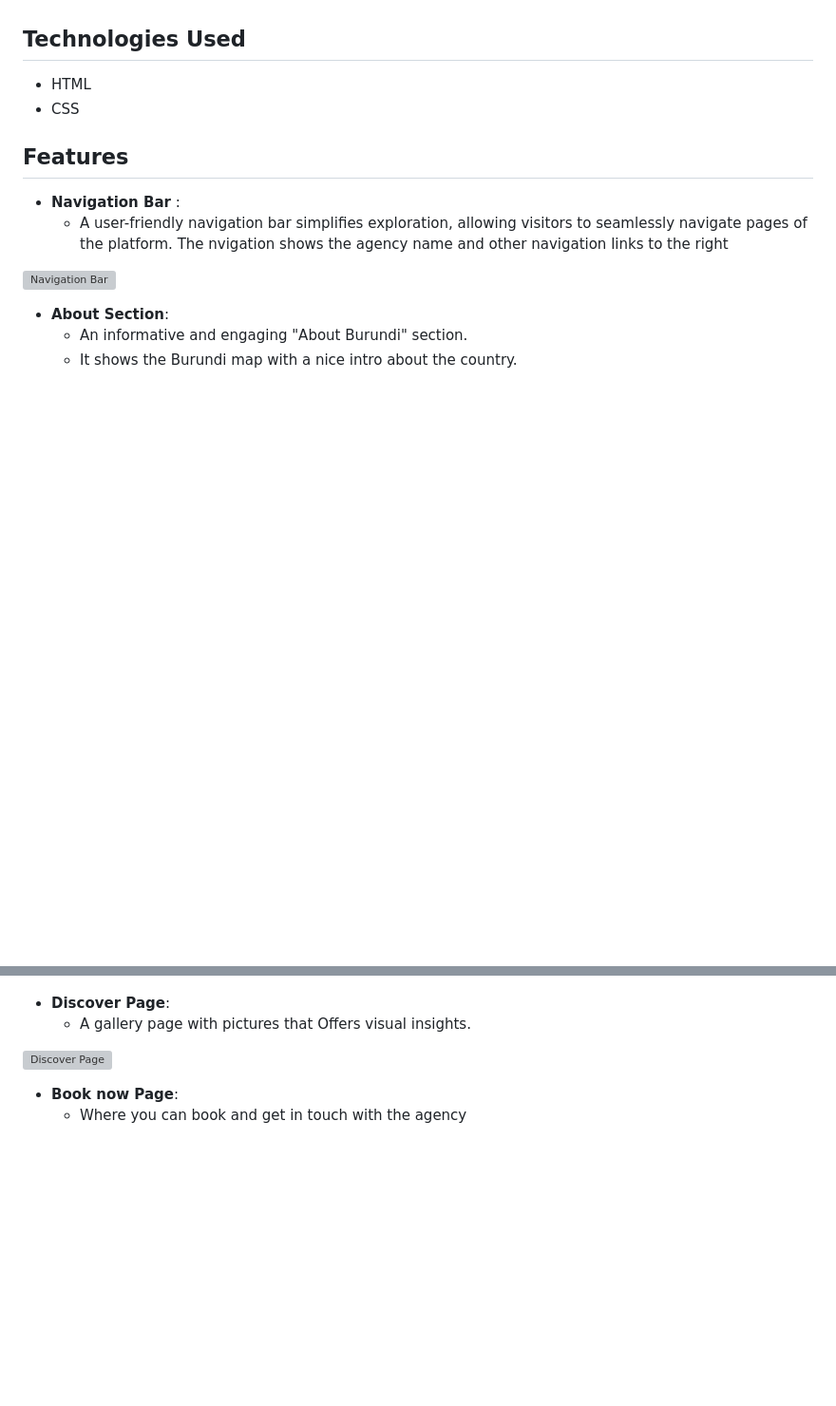
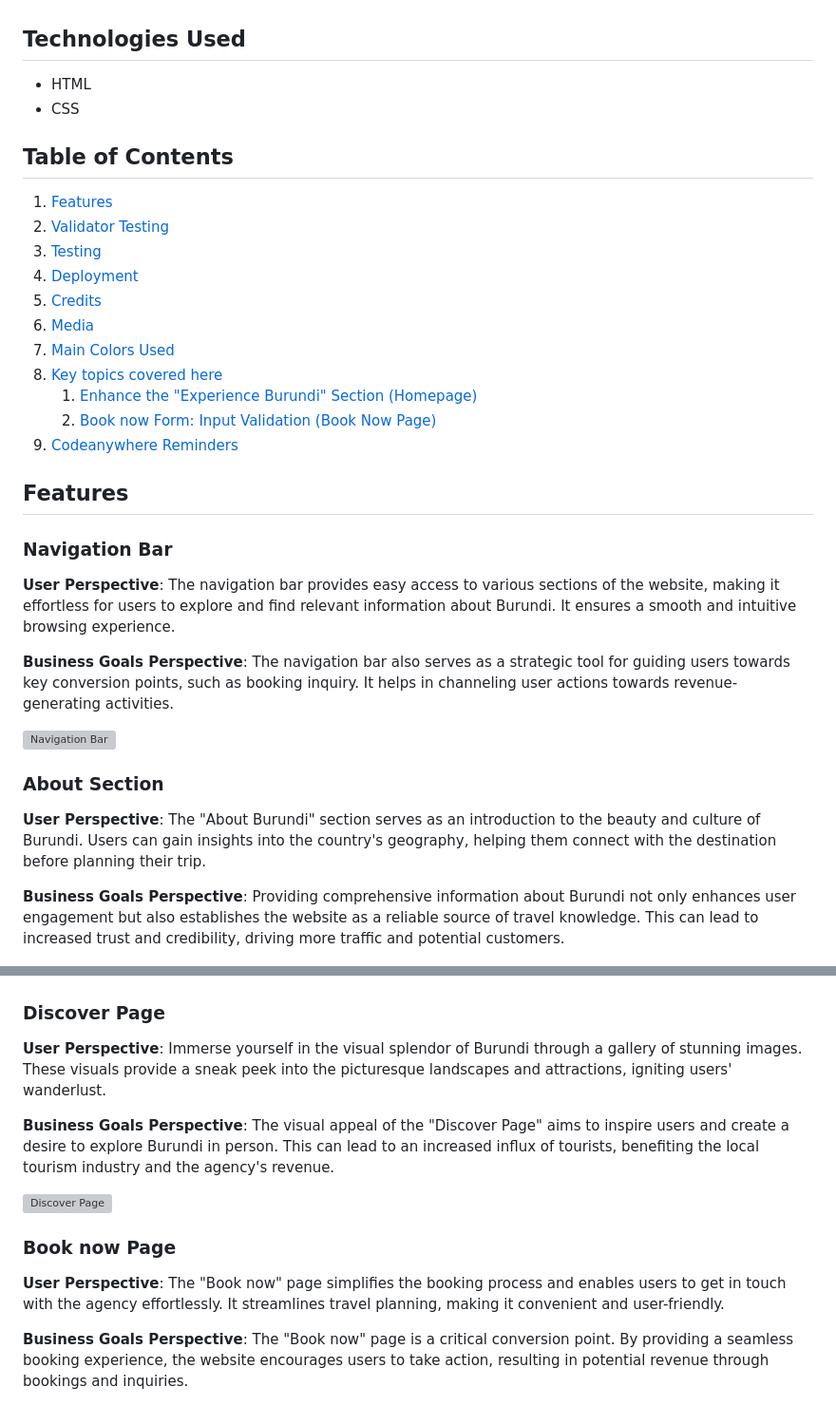
Before and after one commit to CedricNtwari/visit-burundi, a Markdown page: README.md, 2 parts joined by grey strips. Shown: that part at 95% size. Drawn GitHub-style; blank space fills up the shorter version; grey boxes are pictures that could not be loaded.

Commit message:
Add table content and expand "Features" section in README file

```diff
--- a/README.md
+++ b/README.md
@@ -15,16 +15,36 @@ Visit Burundi has been designed with a mobile-first approach in mind. This means
 - HTML
 - CSS
 
+## Table of Contents
+
+1. [Features](#features)
+2. [Validator Testing](#validator-testing)
+3. [Testing](#testing)
+4. [Deployment](#deployment)
+5. [Credits](#credits)
+6. [Media](#media)
+7. [Main Colors Used](#main-colors-used)
+8. [Key topics covered here](#key-topics-covered-here)
+   1. [Enhance the "Experience Burundi" Section (Homepage)](#1-enhance-the-experience-burundi-section-homepage)
+   2. [Book now Form: Input Validation (Book Now Page)](#2-book-now-form-input-validation-book-now-page)
+9. [Codeanywhere Reminders](#codeanywhere-reminders)
+
 ## Features
 
-- **Navigation Bar** :
-  - A user-friendly navigation bar simplifies exploration, allowing visitors to seamlessly navigate pages of the platform. The nvigation shows the agency name and other navigation links to the right
+### Navigation Bar
+
+**User Perspective**: The navigation bar provides easy access to various sections of the website, making it effortless for users to explore and find relevant information about Burundi. It ensures a smooth and intuitive browsing experience.
+
+**Business Goals Perspective**: The navigation bar also serves as a strategic tool for guiding users towards key conversion points, such as booking inquiry. It helps in channeling user actions towards revenue-generating activities.
+
 
 ![Navigation Bar](assets/images/screenshot-navigation.png)
 
-- **About Section**:
-  - An informative and engaging "About Burundi" section.
-  - It shows the Burundi map with a nice intro about the country.
+### About Section
+
+**User Perspective**: The "About Burundi" section serves as an introduction to the beauty and culture of Burundi. Users can gain insights into the country's geography, helping them connect with the destination before planning their trip.
+
+**Business Goals Perspective**: Providing comprehensive information about Burundi not only enhances user engagement but also establishes the website as a reliable source of travel knowledge. This can lead to increased trust and credibility, driving more traffic and potential customers.
 
 ![About Section](assets/images/screenshot-about.png)
 
@@ -49,13 +82,19 @@ Visit Burundi has been designed with a mobile-first approach in mind. This means
 
 ![About Page](assets/images/screenshot-about-page.png)
 
-- **Discover Page**:
-  - A gallery page with pictures that Offers visual insights.
+### Discover Page
+
+**User Perspective**: Immerse yourself in the visual splendor of Burundi through a gallery of stunning images. These visuals provide a sneak peek into the picturesque landscapes and attractions, igniting users' wanderlust.
+
+**Business Goals Perspective**: The visual appeal of the "Discover Page" aims to inspire users and create a desire to explore Burundi in person. This can lead to an increased influx of tourists, benefiting the local tourism industry and the agency's revenue.
 
 ![Discover Page](assets/images/screenshot-discover.png)
 
-- **Book now Page**:
-  - Where you can book and get in touch with the agency
+### Book now Page
+
+**User Perspective**: The "Book now" page simplifies the booking process and enables users to get in touch with the agency effortlessly. It streamlines travel planning, making it convenient and user-friendly.
+
+**Business Goals Perspective**: The "Book now" page is a critical conversion point. By providing a seamless booking experience, the website encourages users to take action, resulting in potential revenue through bookings and inquiries.
 
 ![Book now Page](assets/images/screenshot-book-now.png)
 
```
Also changed, not shown: other parts of README.md (+22 -9 lines).
